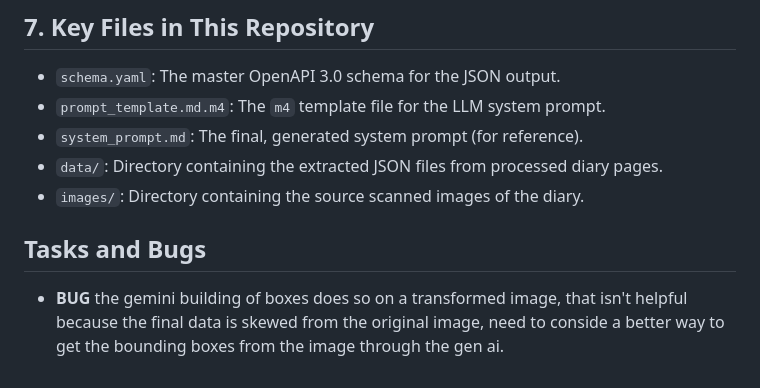
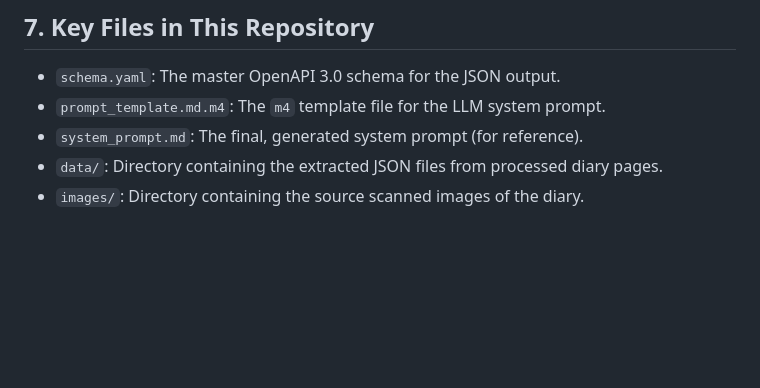
Before and after one commit to betsalel-williamson/ShirleyArchiveToolbox, a Markdown page: README.md, the part around the change. Drawn GitHub-style; blank space fills up the shorter version.

Commit message:
remove tasks section for bugs

```diff
--- a/README.md
+++ b/README.md
@@ -95,8 +95,3 @@ This layered approach will provide a powerful and intuitive dataset for any futu
 * `system_prompt.md`: The final, generated system prompt (for reference).
 * `data/`: Directory containing the extracted JSON files from processed diary pages.
 * `images/`: Directory containing the source scanned images of the diary.
-
-
-## Tasks and Bugs
-
-- **BUG** the gemini building of boxes does so on a transformed image, that isn't helpful because the final data is skewed from the original image, need to conside a better way to get the bounding boxes from the image through the gen ai.
```
